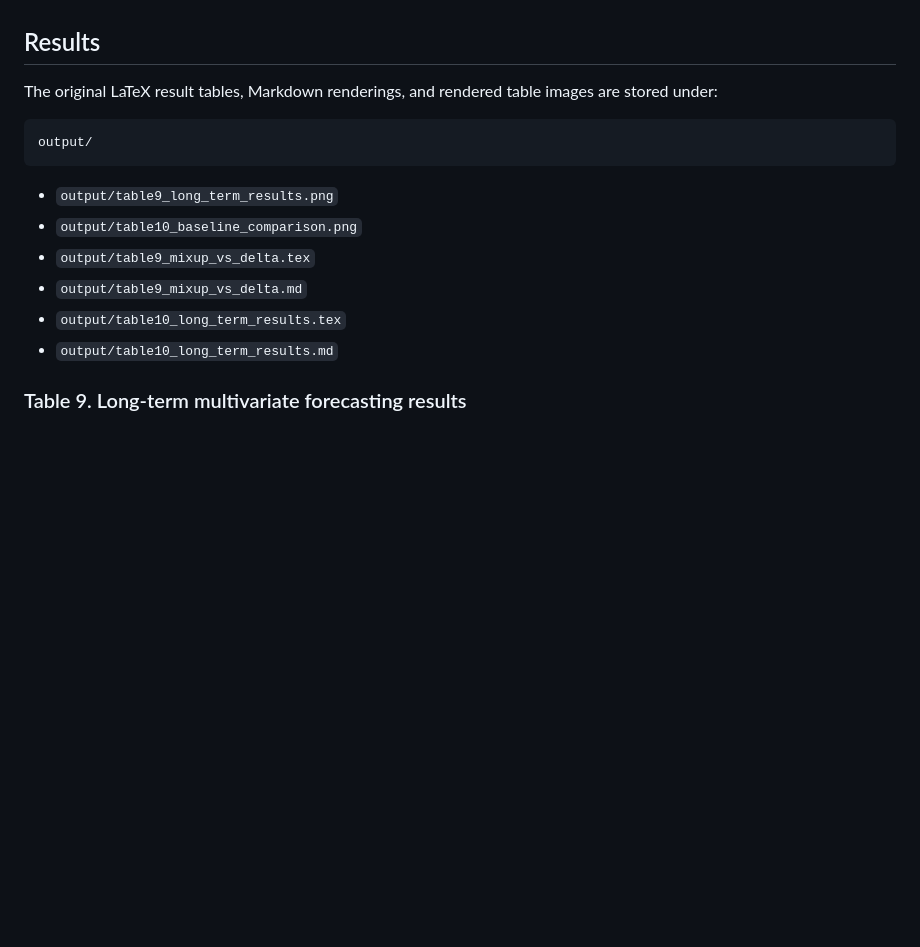
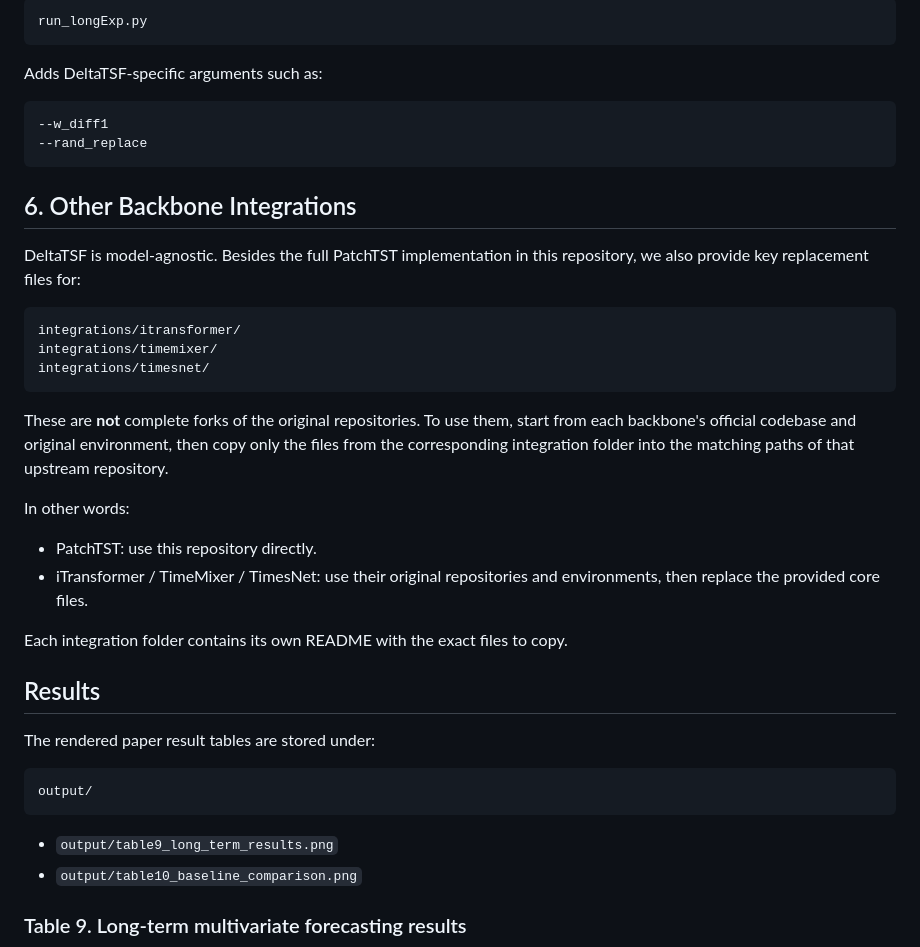
Before and after one commit to markddduan/Deltatsf, a Markdown page: README.md, the part around one of its changes. GitHub-like rendering; blank space fills up the shorter version.

````diff
--- a/README.md
+++ b/README.md
@@ -83,8 +209,41 @@ corresponding upstream backbone repositories. They are not full forks.
+```text
+run_longExp.py
+```
+
+Adds DeltaTSF-specific arguments such as:
+
+```bash
+--w_diff1
+--rand_replace
+```
+
+## 6. Other Backbone Integrations
+
+DeltaTSF is model-agnostic. Besides the full PatchTST implementation in this
+repository, we also provide key replacement files for:
+
+```text
+integrations/itransformer/
+integrations/timemixer/
+integrations/timesnet/
+```
+
+These are **not** complete forks of the original repositories. To use them,
+start from each backbone's official codebase and original environment, then copy
+only the files from the corresponding integration folder into the matching paths
+of that upstream repository.
+
+In other words:
+
+- PatchTST: use this repository directly.
+- iTransformer / TimeMixer / TimesNet: use their original repositories and
+  environments, then replace the provided core files.
+
+Each integration folder contains its own README with the exact files to copy.
 
 ## Results
 
-The original LaTeX result tables, Markdown renderings, and rendered table images
-are stored under:
+The rendered paper result tables are stored under:
 
 ```text
 output/
@@ -92,10 +251,6 @@ output/
 
 - `output/table9_long_term_results.png`
 - `output/table10_baseline_comparison.png`
-- `output/table9_mixup_vs_delta.tex`
-- `output/table9_mixup_vs_delta.md`
-- `output/table10_long_term_results.tex`
-- `output/table10_long_term_results.md`
 
 ### Table 9. Long-term multivariate forecasting results
 
````
Also changed, not shown: other parts of README.md (+158 -32 lines).
